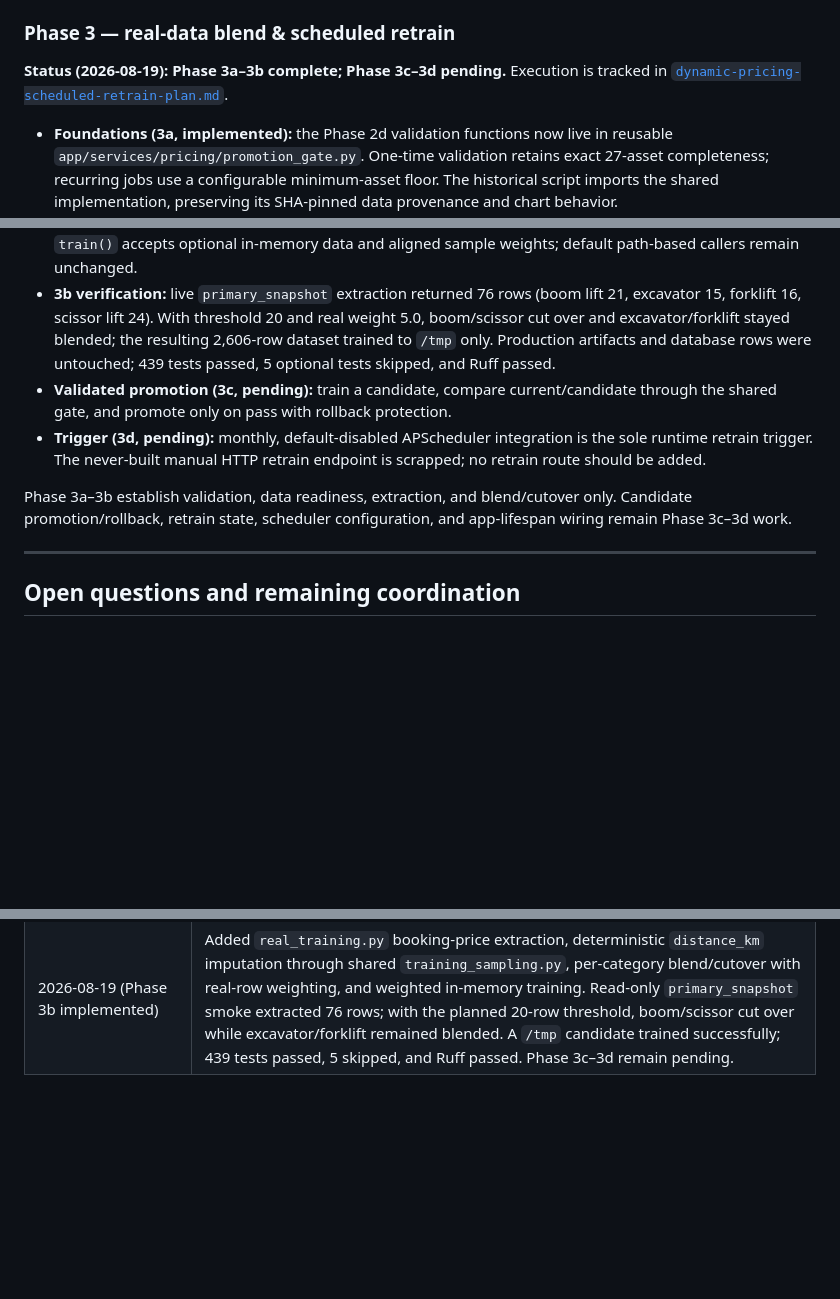
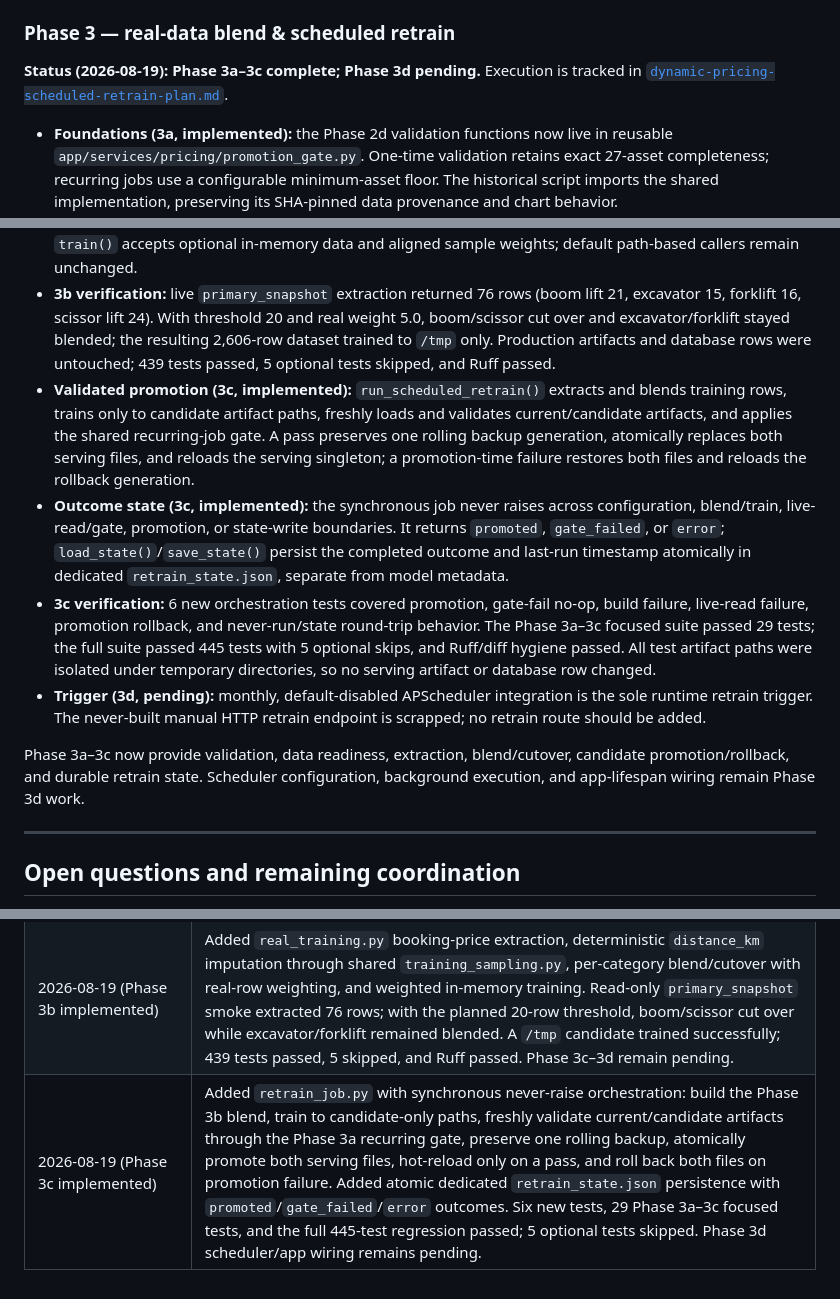
Before and after one commit to Heavy-Rental/haystack-fast-api, a Markdown page: docs/dynamic-pricing-masterplan.md, 3 parts joined by grey strips. Rendered like a GitHub page; blank space fills up the shorter version.

Commit message:
update file status

```diff
--- a/docs/dynamic-pricing-masterplan.md
+++ b/docs/dynamic-pricing-masterplan.md
@@ -202,7 +202,7 @@ Pulled forward from its nominal `feature/ml-5-demo-prep` slot (same "get ahead w
 
 ### Phase 3 — real-data blend & scheduled retrain
 
-**Status (2026-08-19): Phase 3a–3b complete; Phase 3c–3d pending.** Execution is tracked in [`dynamic-pricing-scheduled-retrain-plan.md`](./dynamic-pricing-scheduled-retrain-plan.md).
+**Status (2026-08-19): Phase 3a–3c complete; Phase 3d pending.** Execution is tracked in [`dynamic-pricing-scheduled-retrain-plan.md`](./dynamic-pricing-scheduled-retrain-plan.md).
 
 - **Foundations (3a, implemented):** the Phase 2d validation functions now live in reusable `app/services/pricing/promotion_gate.py`. One-time validation retains exact 27-asset completeness; recurring jobs use a configurable minimum-asset floor. The historical script imports the shared implementation, preserving its SHA-pinned data provenance and chart behavior.
 - **Real-data readiness (3a, passed live):** `ml-experiments/real_training_data_check.py` performs a read-only `booking_items → bookings → assets → asset_categories` query and reports `daily_rate`/`subtotal` null, zero, and negative rates by status and category. The 2026-08-18 `primary_snapshot` run measured 98 rows/76 realized rows, found no invalid price values, and confirmed positive realized signal in all four ML categories.
@@ -210,10 +210,12 @@ Pulled forward from its nominal `feature/ml-5-demo-prep` slot (same "get ahead w
 - **Distance stopgap (3b, implemented):** `sample_distance_km()` moved to the lightweight shared `training_sampling.py`; both the synthetic generator and real-row extraction use the same seed-42 distribution. This preserves training parity but does not resolve the real-geocoding open item.
 - **Blend/cutover (3b, implemented):** `build_training_dataset()` retains synthetic rows below the per-category threshold and removes them at or above it, while assigning real rows their configured weight. `train()` accepts optional in-memory data and aligned sample weights; default path-based callers remain unchanged.
 - **3b verification:** live `primary_snapshot` extraction returned 76 rows (boom lift 21, excavator 15, forklift 16, scissor lift 24). With threshold 20 and real weight 5.0, boom/scissor cut over and excavator/forklift stayed blended; the resulting 2,606-row dataset trained to `/tmp` only. Production artifacts and database rows were untouched; 439 tests passed, 5 optional tests skipped, and Ruff passed.
-- **Validated promotion (3c, pending):** train a candidate, compare current/candidate through the shared gate, and promote only on pass with rollback protection.
+- **Validated promotion (3c, implemented):** `run_scheduled_retrain()` extracts and blends training rows, trains only to candidate artifact paths, freshly loads and validates current/candidate artifacts, and applies the shared recurring-job gate. A pass preserves one rolling backup generation, atomically replaces both serving files, and reloads the serving singleton; a promotion-time failure restores both files and reloads the rollback generation.
+- **Outcome state (3c, implemented):** the synchronous job never raises across configuration, blend/train, live-read/gate, promotion, or state-write boundaries. It returns `promoted`, `gate_failed`, or `error`; `load_state()`/`save_state()` persist the completed outcome and last-run timestamp atomically in dedicated `retrain_state.json`, separate from model metadata.
+- **3c verification:** 6 new orchestration tests covered promotion, gate-fail no-op, build failure, live-read failure, promotion rollback, and never-run/state round-trip behavior. The Phase 3a–3c focused suite passed 29 tests; the full suite passed 445 tests with 5 optional skips, and Ruff/diff hygiene passed. All test artifact paths were isolated under temporary directories, so no serving artifact or database row changed.
 - **Trigger (3d, pending):** monthly, default-disabled APScheduler integration is the sole runtime retrain trigger. The never-built manual HTTP retrain endpoint is scrapped; no retrain route should be added.
 
-Phase 3a–3b establish validation, data readiness, extraction, and blend/cutover only. Candidate promotion/rollback, retrain state, scheduler configuration, and app-lifespan wiring remain Phase 3c–3d work.
+Phase 3a–3c now provide validation, data readiness, extraction, blend/cutover, candidate promotion/rollback, and durable retrain state. Scheduler configuration, background execution, and app-lifespan wiring remain Phase 3d work.
 
 ---
 
@@ -275,3 +277,4 @@ Phase 3a–3b establish validation, data readiness, extraction, and blend/cutove
 | 2026-08-17 (Phase 2e implemented) | **Promoted the validated calibrated model on `HR-177-ml-promote-calibrated-model-to-production`.** Preserved byte-exact v1 rollback artifacts, retained the reviewed v2 pair, copied v2 onto the literal serving filenames, and reloaded `prod-2026-08-13`. The 27-asset undegraded `primary_snapshot` smoke through `predict_price()` reproduced the Phase 2d-iii candidate clamp rates exactly, including the excavator watch case. Artifact identities, focused tests, scoped Ruff, diff hygiene, and the default suite (420 passed, 5 skipped) all passed. |
 | 2026-08-18 (Phase 3a implemented) | Extracted the reusable promotion gate while preserving the Phase 2d script’s exact 27-asset mode; added the read-only four-table real-price quality probe. Live `primary_snapshot` gate passed with 98 total/76 realized rows, no null/zero/negative `daily_rate` or `subtotal`, and positive realized signal in every category. Phase 3b–3d remain pending; the monthly scheduler is not runtime-wired yet. |
 | 2026-08-19 (Phase 3b implemented) | Added `real_training.py` booking-price extraction, deterministic `distance_km` imputation through shared `training_sampling.py`, per-category blend/cutover with real-row weighting, and weighted in-memory training. Read-only `primary_snapshot` smoke extracted 76 rows; with the planned 20-row threshold, boom/scissor cut over while excavator/forklift remained blended. A `/tmp` candidate trained successfully; 439 tests passed, 5 skipped, and Ruff passed. Phase 3c–3d remain pending. |
+| 2026-08-19 (Phase 3c implemented) | Added `retrain_job.py` with synchronous never-raise orchestration: build the Phase 3b blend, train to candidate-only paths, freshly validate current/candidate artifacts through the Phase 3a recurring gate, preserve one rolling backup, atomically promote both serving files, hot-reload only on a pass, and roll back both files on promotion failure. Added atomic dedicated `retrain_state.json` persistence with `promoted`/`gate_failed`/`error` outcomes. Six new tests, 29 Phase 3a–3c focused tests, and the full 445-test regression passed; 5 optional tests skipped. Phase 3d scheduler/app wiring remains pending. |
```
Also changed, not shown: docs/dynamic-pricing-execution-plan.md (+1 -1 lines), docs/dynamic-pricing-scheduled-retrain-plan.md (+6 -5 lines).
